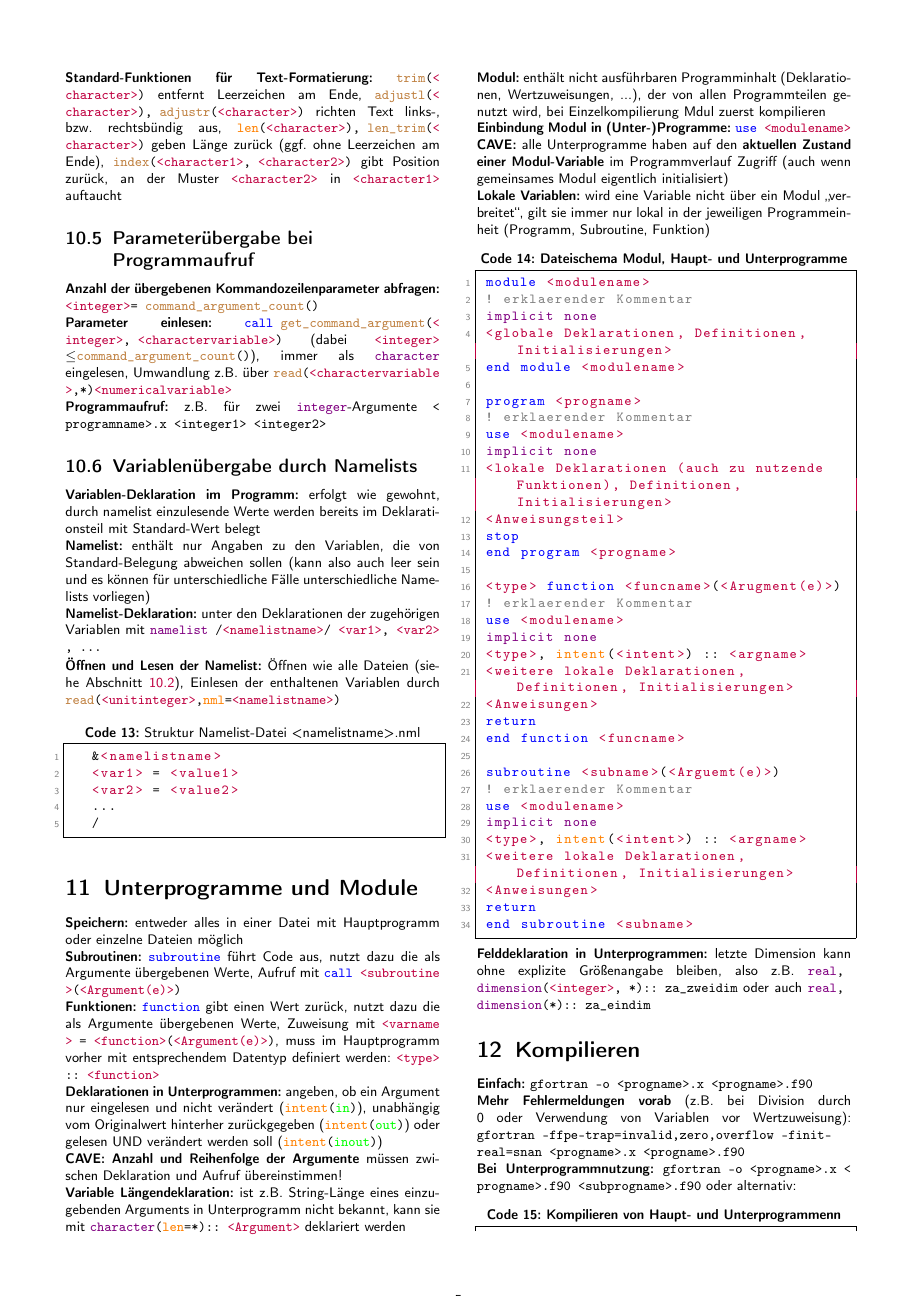
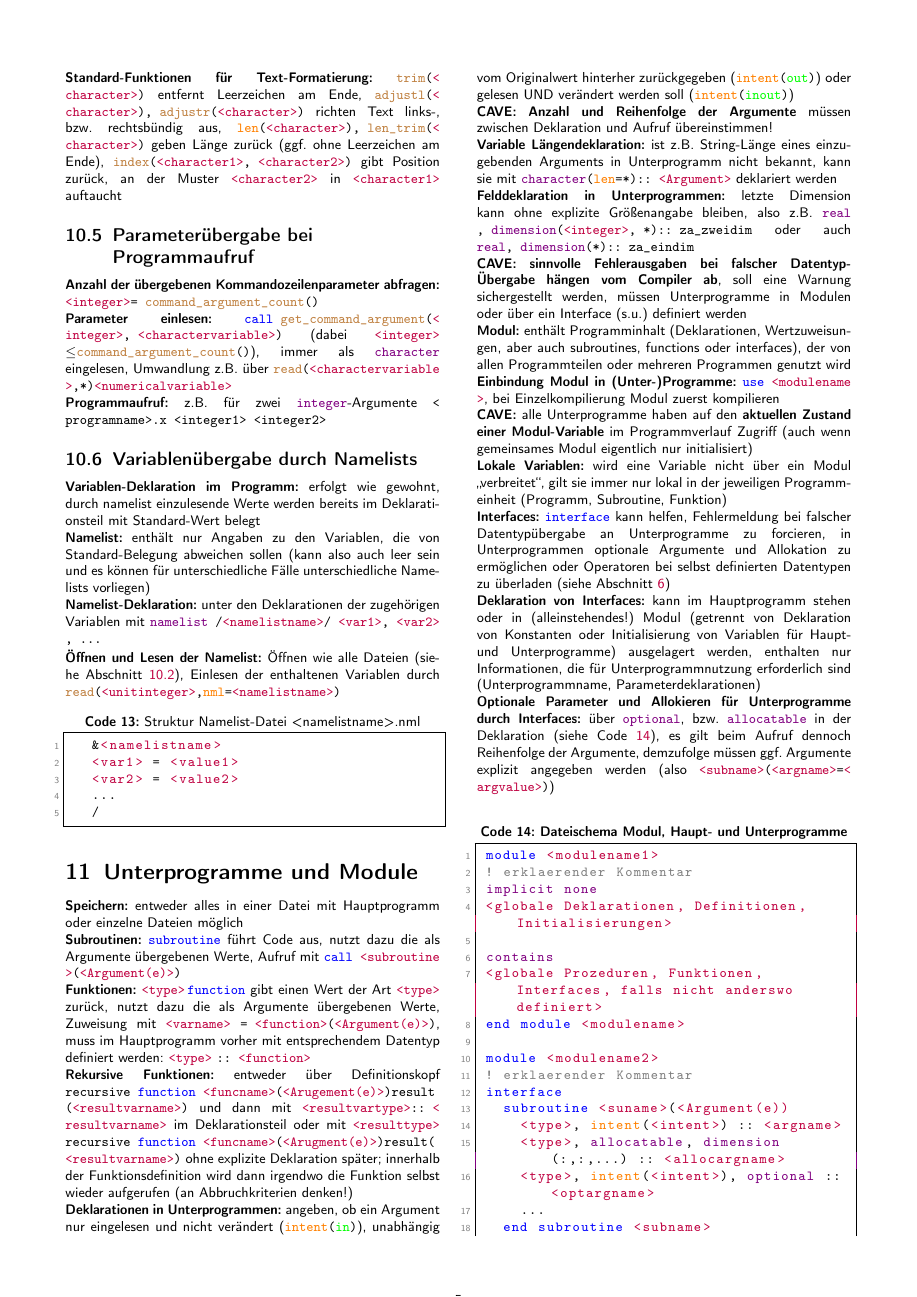
Before and after one commit to karlhaensel/meteorologie, a LaTeX document (cheat-sheets/CheatSheet_Fortran.tex): page 5 of 6. Compiled offline with pdfLaTeX.

Commit message:
Added interfaces and recursive functions to CheatSheet_Fortran.tex

```diff
--- a/cheat-sheets/CheatSheet_Fortran.tex
+++ b/cheat-sheets/CheatSheet_Fortran.tex
@@ -29,11 +29,11 @@
   commentstyle=\color{gray},
   morecomment=[l]{!},
   stringstyle=\color{olive},
-  morekeywords={kind, module, use, allocate, deallocate, contains, subroutine, function, end, if, then, else, endif, do, enddo, while, cycle, exit, select, case, default, print, stop, error, go, to, continue, return, call, data, save, common, equivalence, external, intrinsic, assign, pause, class, type, public, private, sequence, extends, import, where, elsewhere, endwhere, forall, interface, operator, procedure, program},
+  morekeywords={kind, module, use, allocate, deallocate, subroutine, function, end, if, then, else, endif, do, enddo, while, cycle, exit, select, case, default, print, stop, error, go, to, continue, return, call, data, save, common, equivalence, external, intrinsic, assign, pause, class, type, public, private, sequence, extends, import, where, elsewhere, endwhere, forall, interface, operator, procedure, program},
   morekeywords=[2]{not, and, or, xor, eqv, neqv, true, false}, % Logik-Operatoren
   morekeywords=[3]{write, read, close, rewind, backspace, inquire, mod, nint, abs, repeat, trim, adjustl, adjustr, len_trim, index, command_argument_count, get_command_argument, reshape, dot_product, maxval, minval, maxloc, minloc, sum, size},  % built-in Prozeduren/Funktionen
   morekeywords=[4]{format, kind, len, unit, status, iostat, action, postion, form, exist, file, intent, position, nml, recl, rec, access}, % Standard-Argumente
-  morekeywords=[5]{integer, real, double, precision, complex, logical, character, implicit, none, parameter, dimension, namelist},  % Datentypen etc
+  morekeywords=[5]{integer, real, double, precision, complex, logical, character, implicit, none, parameter, dimension, namelist, contains, allocatable, optional},  % Datentypen, Deklaration etc
   keywordstyle=\color{blue},
   morekeywords=[6]{in, out, inout},
   keywordstyle=[2]\color{cyan},
@@ -451,24 +451,46 @@ Berechnungen zwischen arrays und Skalaren sowie mehreren arrays (wenn rank und s
 \section{Unterprogramme und Module}
 \textbf{Speichern:} entweder alles in einer Datei mit Hauptprogramm oder einzelne Dateien möglich\\
 \textbf{Subroutinen:} \lstinline|subroutine| führt Code aus, nutzt dazu die als Argumente übergebenen Werte, Aufruf mit \lstinline|call <subroutine>(<Argument(e)>)|\\
-\textbf{Funktionen:} \lstinline|function| gibt einen Wert zurück, nutzt dazu die als Argumente übergebenen Werte, Zuweisung mit \lstinline|<varname>| \lstinline|= <function>(<Argument(e)>)|, muss im Hauptprogramm vorher mit entsprechendem Datentyp definiert werden: \lstinline|<type>| \lstinline|:: <function>|\\
+\textbf{Funktionen:} \lstinline|<type> function| gibt einen Wert der Art \lstinline|<type>| zurück, nutzt dazu die als Argumente übergebenen Werte, Zuweisung mit \lstinline|<varname>| \lstinline|= <function>(<Argument(e)>)|, muss im Hauptprogramm vorher mit entsprechendem Datentyp definiert werden: \lstinline|<type>| \lstinline|:: <function>|\\
+\textbf{Rekursive Funktionen:} entweder über Definitionskopf \lstinline|recursive function <funcname>(<Arugement(e)>) result(<resultvarname>)| und dann mit \lstinline|<resultvartype> :: <resultvarname>| im Deklarationsteil oder mit \lstinline|<resulttype> recursive function <funcname>(<Arugment(e)>) result(<resultvarname>)| ohne explizite Deklaration später; innerhalb der Funktionsdefinition wird dann irgendwo die Funktion selbst wieder aufgerufen (an Abbruchkriterien denken!)\\
 \textbf{Deklarationen in Unterprogrammen:}  angeben, ob ein Argument nur eingelesen und nicht verändert (\lstinline|intent(in)|), unabhängig vom Originalwert hinterher zurückgegeben (\lstinline|intent(out)|) oder gelesen UND verändert werden soll (\lstinline|intent(inout)|)\\
 \textbf{CAVE:} \textbf{Anzahl und Reihenfolge der Argumente} müssen zwischen Deklaration und Aufruf übereinstimmen!\\
 \textbf{Variable Längendeklaration:} ist z.B. String-Länge  eines einzugebenden Arguments in Unterprogramm nicht bekannt, kann sie mit \lstinline|character(len=*) :: <Argument>| deklariert werden\\
-\textbf{Modul:} enthält nicht ausführbaren  Programminhalt (Deklarationen, Wertzuweisungen, ...), der von allen Programmteilen genutzt wird, bei Einzelkompilierung  Mdul zuerst kompilieren\\
-\textbf{Einbindung Modul in (Unter-)Programme:} \lstinline|use <modulename>|\\
-\textbf{CAVE:} alle Unterprogramme haben auf den \textbf{aktuellen Zustand einer Modul-Variable} im Programmverlauf Zugriff (auch wenn gemeinsames Modul eigentlich initialisiert)\\
-\textbf{Lokale Variablen:} wird eine Variable nicht über ein Modul \glqq verbreitet\grqq, gilt sie immer nur lokal in der jeweiligen Programmeinheit (Programm, Subroutine, Funktion)
-\begin{lstlisting}[caption={\bfseries Dateischema Modul, Haupt- und Unterprogramme }]
-  module <modulename>
+\textbf{Felddeklaration in Unterprogrammen:} letzte Dimension kann ohne explizite Größenangabe bleiben, also z.B. \lstinline|real, dimension(<integer>, *) :: za_zweidim| oder auch \lstinline|real, dimension(*) :: za_eindim|\\
+\textbf{CAVE: sinnvolle Fehlerausgaben bei falscher Datentyp-Übergabe hängen vom Compiler ab}, soll eine Warnung sichergestellt werden, müssen Unterprogramme in Modulen oder über ein Interface (s.u.) definiert werden\\
+\textbf{Modul:} enthält Programminhalt (Deklarationen, Wertzuweisungen, aber auch subroutines, functions oder interfaces), der von allen Programmteilen oder mehreren Programmen genutzt wird\\
+\textbf{Einbindung Modul in (Unter-)Programme:} \lstinline|use <modulename>|, bei Einzelkompilierung Modul zuerst kompilieren\\
+\textbf{CAVE:} alle Unterprogramme haben auf den \textbf{aktuellen Zustand einer Modul-Variable} im Programmverlauf Zugriff (auch wenn gemeinsames Modul eigentlich nur initialisiert)\\
+\textbf{Lokale Variablen:} wird eine Variable nicht über ein Modul \glqq verbreitet\grqq, gilt sie immer nur lokal in der jeweiligen Programmeinheit (Programm, Subroutine, Funktion)\\
+\textbf{Interfaces:} \lstinline|interface| kann helfen, Fehlermeldung bei falscher Datentypübergabe an Unterprogramme zu forcieren, in Unterprogrammen optionale Argumente und Allokation zu ermöglichen oder Operatoren bei selbst definierten Datentypen zu überladen (siehe \cref{sec:datenverbund})\\
+\textbf{Deklaration von Interfaces:} kann im Hauptprogramm stehen oder in (alleinstehendes!) Modul (getrennt von Deklaration von Konstanten oder Initialisierung von Variablen für Haupt- und Unterprogramme) ausgelagert werden, enthalten nur Informationen, die für Unterprogrammnutzung erforderlich sind (Unterprogrammname, Parameterdeklarationen)\\
+\textbf{Optionale Parameter und Allokieren für Unterprogramme durch Interfaces:} über \lstinline|optional|, bzw. \lstinline|allocatable| in der Deklaration (siehe \cref{code:structure}), es gilt beim Aufruf dennoch Reihenfolge der Argumente, demzufolge müssen ggf. Argumente explizit angegeben werden (also \lstinline|<subname>(<argname>=<argvalue>)|)\\
+\begin{lstlisting}[caption={\bfseries Dateischema Modul, Haupt- und Unterprogramme },label=code:structure]
+  module <modulename1>
   ! erklaerender Kommentar
   implicit none
   <globale Deklarationen, Definitionen, Initialisierungen>
+
+  contains
+  <globale Prozeduren, Funktionen, Interfaces, falls nicht anderswo definiert>
+  end module <modulename>
+
+  module <modulename2>
+  ! erklaerender Kommentar
+  interface
+    subroutine <suname>(<Argument(e))
+      <type>, intent(<intent>) :: <argname>
+      <type>, allocatable, dimension(:,:,...) :: <allocargname>
+      <type>, intent(<intent>), optional :: <optargname>
+      ...
+    end subroutine <subname>
+  end interface
   end module <modulename>
 
   program <progname>
   ! erklaerender Kommentar
-  use <modulename>
+  use <modulename1>
+  use <modulename2>
   implicit none
   <lokale Deklarationen (auch zu nutzende Funktionen), Definitionen, Initialisierungen>
   <Anweisungsteil>
@@ -477,7 +499,7 @@ Berechnungen zwischen arrays und Skalaren sowie mehreren arrays (wenn rank und s
 
   <type> function <funcname>(<Arugment(e)>)
   ! erklaerender Kommentar
-  use <modulename>
+  use <modulename1>
   implicit none
   <type>, intent(<intent>) :: <argname>
   <weitere lokale Deklarationen, Definitionen, Initialisierungen>
@@ -487,4 +509,3 @@ Berechnungen zwischen arrays und Skalaren sowie mehreren arrays (wenn rank und s
 
   subroutine <subname>(<Arguemt(e)>)
   ! erklaerender Kommentar
-  use <modulename>
@@ -495,7 +519,6 @@ Berechnungen zwischen arrays und Skalaren sowie mehreren arrays (wenn rank und s
   return
   end subroutine <subname>
 \end{lstlisting}
-\textbf{Felddeklaration in Unterprogrammen:} letzte Dimension kann ohne explizite Größenangabe bleiben, also z.B. \lstinline|real, dimension(<integer>, *) :: za_zweidim| oder auch \lstinline|real, dimension(*) :: za_eindim|
 
 \section{Kompilieren}
 \textbf{Einfach:} \lstinline[style=neutral]|gfortran -o <progname>.x <progname>.f90| \\
```
Also changed, not shown: cheat-sheets/CheatSheet_Fortran.tex (5 more changed lines).
